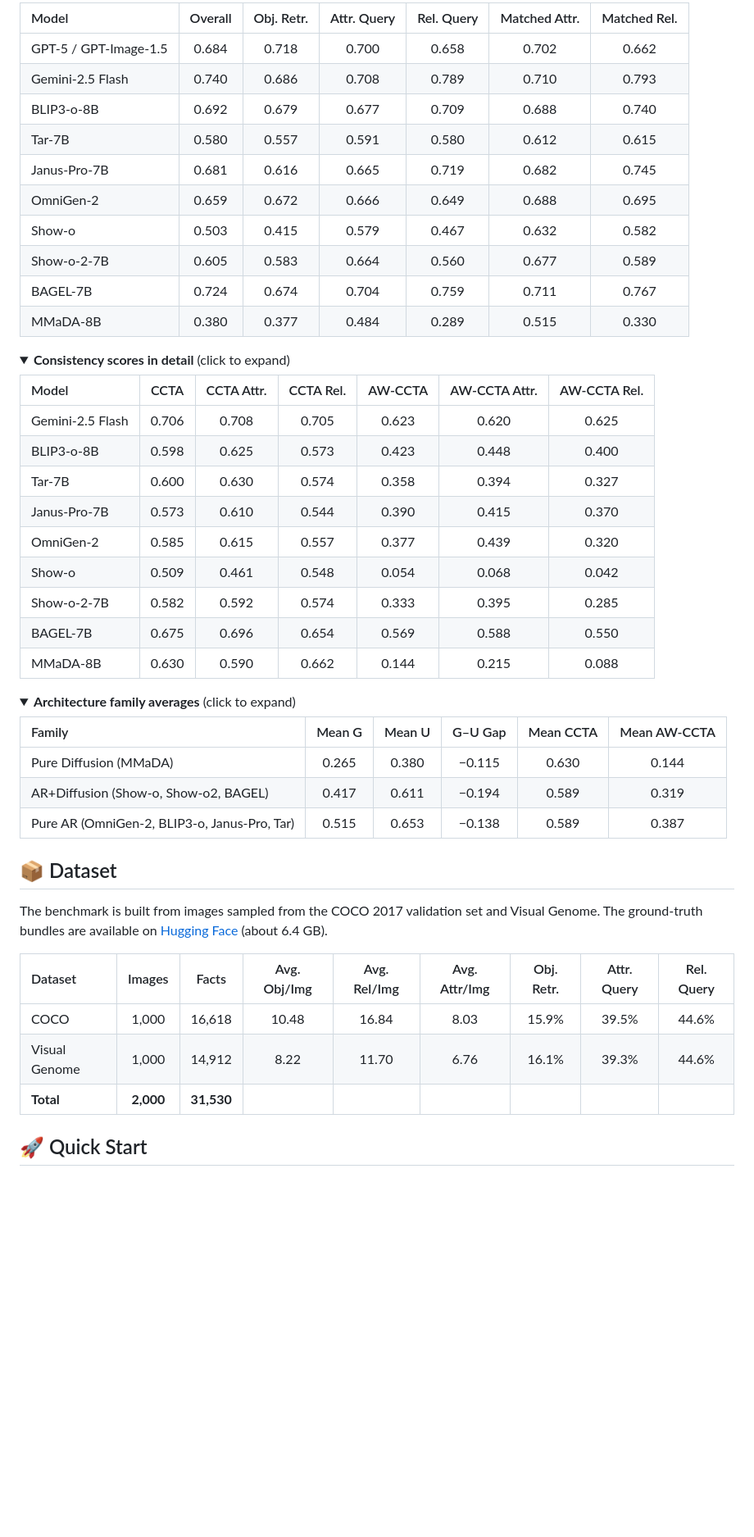
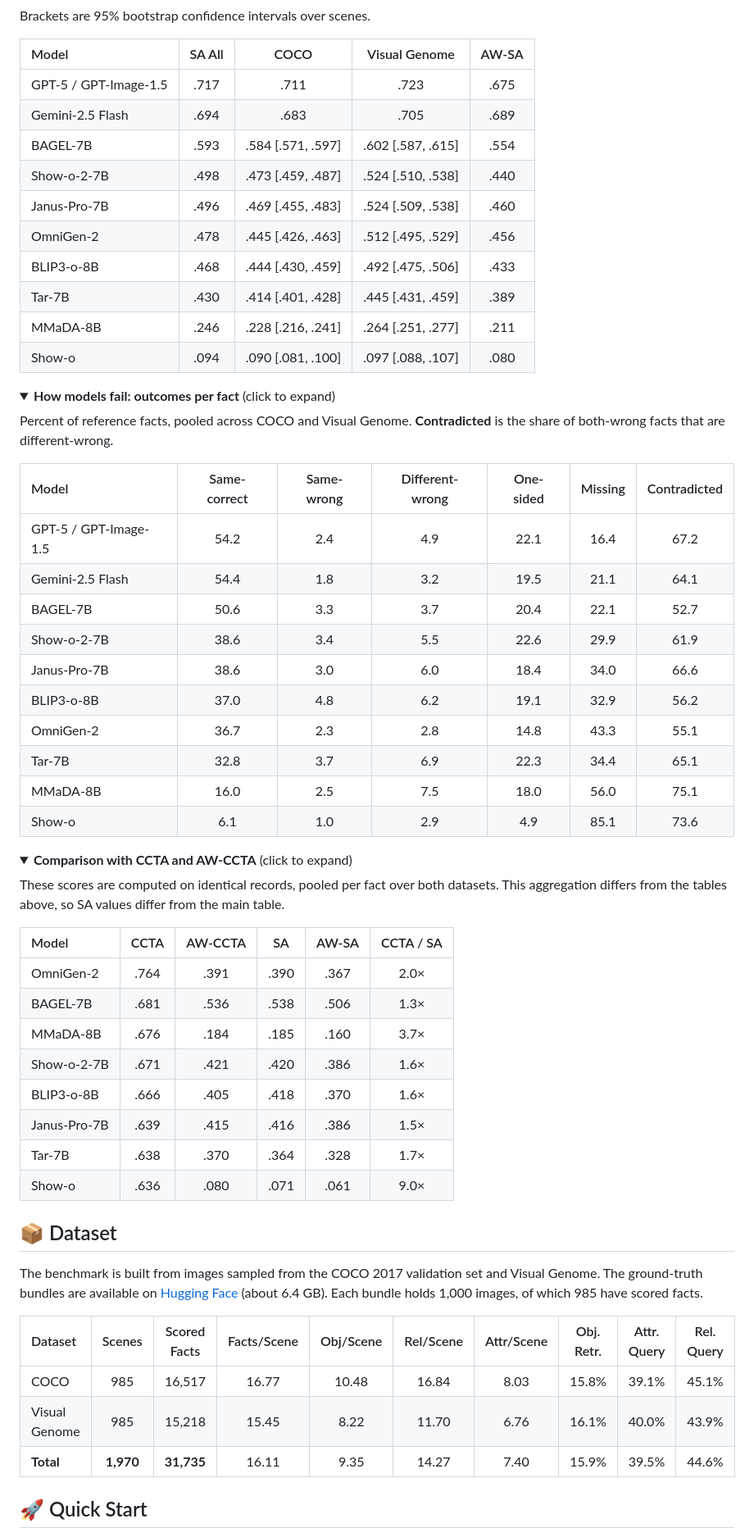
Before and after one commit to liudvikaszekas/xtc-benchmark, a Markdown page: README.md, the part around one of its changes. Shown at 82% size. Drawn GitHub-style; folded sections open; blank space fills up the shorter version.

```diff
--- a/README.md
+++ b/README.md
@@ -147,56 +166,68 @@ Benchmark results from the paper, sorted by AW-CCTA. Higher is better, and the b
 
-| Model | Overall | Obj. Retr. | Attr. Query | Rel. Query | Matched Attr. | Matched Rel. |
-| :--- | :-: | :-: | :-: | :-: | :-: | :-: |
-| GPT-5 / GPT-Image-1.5 | 0.684 | 0.718 | 0.700 | 0.658 | 0.702 | 0.662 |
-| Gemini-2.5 Flash | 0.740 | 0.686 | 0.708 | 0.789 | 0.710 | 0.793 |
-| BLIP3-o-8B | 0.692 | 0.679 | 0.677 | 0.709 | 0.688 | 0.740 |
-| Tar-7B | 0.580 | 0.557 | 0.591 | 0.580 | 0.612 | 0.615 |
-| Janus-Pro-7B | 0.681 | 0.616 | 0.665 | 0.719 | 0.682 | 0.745 |
-| OmniGen-2 | 0.659 | 0.672 | 0.666 | 0.649 | 0.688 | 0.695 |
-| Show-o | 0.503 | 0.415 | 0.579 | 0.467 | 0.632 | 0.582 |
-| Show-o-2-7B | 0.605 | 0.583 | 0.664 | 0.560 | 0.677 | 0.589 |
-| BAGEL-7B | 0.724 | 0.674 | 0.704 | 0.759 | 0.711 | 0.767 |
-| MMaDA-8B | 0.380 | 0.377 | 0.484 | 0.289 | 0.515 | 0.330 |
+Brackets are 95% bootstrap confidence intervals over scenes.
+
+| Model | SA All | COCO | Visual Genome | AW-SA |
+| :--- | :-: | :-: | :-: | :-: |
+| GPT-5 / GPT-Image-1.5 | .717 | .711 | .723 | .675 |
+| Gemini-2.5 Flash | .694 | .683 | .705 | .689 |
+| BAGEL-7B | .593 | .584 [.571, .597] | .602 [.587, .615] | .554 |
+| Show-o-2-7B | .498 | .473 [.459, .487] | .524 [.510, .538] | .440 |
+| Janus-Pro-7B | .496 | .469 [.455, .483] | .524 [.509, .538] | .460 |
+| OmniGen-2 | .478 | .445 [.426, .463] | .512 [.495, .529] | .456 |
+| BLIP3-o-8B | .468 | .444 [.430, .459] | .492 [.475, .506] | .433 |
+| Tar-7B | .430 | .414 [.401, .428] | .445 [.431, .459] | .389 |
+| MMaDA-8B | .246 | .228 [.216, .241] | .264 [.251, .277] | .211 |
+| Show-o | .094 | .090 [.081, .100] | .097 [.088, .107] | .080 |
 
 </details>
 
 <details>
-<summary><b>Consistency scores in detail</b> (click to expand)</summary>
+<summary><b>How models fail: outcomes per fact</b> (click to expand)</summary>
 
-| Model | CCTA | CCTA Attr. | CCTA Rel. | AW-CCTA | AW-CCTA Attr. | AW-CCTA Rel. |
+Percent of reference facts, pooled across COCO and Visual Genome. **Contradicted** is the share of both-wrong facts that are different-wrong.
+
+| Model | Same-correct | Same-wrong | Different-wrong | One-sided | Missing | Contradicted |
 | :--- | :-: | :-: | :-: | :-: | :-: | :-: |
-| Gemini-2.5 Flash | 0.706 | 0.708 | 0.705 | 0.623 | 0.620 | 0.625 |
-| BLIP3-o-8B | 0.598 | 0.625 | 0.573 | 0.423 | 0.448 | 0.400 |
-| Tar-7B | 0.600 | 0.630 | 0.574 | 0.358 | 0.394 | 0.327 |
-| Janus-Pro-7B | 0.573 | 0.610 | 0.544 | 0.390 | 0.415 | 0.370 |
-| OmniGen-2 | 0.585 | 0.615 | 0.557 | 0.377 | 0.439 | 0.320 |
-| Show-o | 0.509 | 0.461 | 0.548 | 0.054 | 0.068 | 0.042 |
-| Show-o-2-7B | 0.582 | 0.592 | 0.574 | 0.333 | 0.395 | 0.285 |
-| BAGEL-7B | 0.675 | 0.696 | 0.654 | 0.569 | 0.588 | 0.550 |
-| MMaDA-8B | 0.630 | 0.590 | 0.662 | 0.144 | 0.215 | 0.088 |
+| GPT-5 / GPT-Image-1.5 | 54.2 | 2.4 | 4.9 | 22.1 | 16.4 | 67.2 |
+| Gemini-2.5 Flash | 54.4 | 1.8 | 3.2 | 19.5 | 21.1 | 64.1 |
+| BAGEL-7B | 50.6 | 3.3 | 3.7 | 20.4 | 22.1 | 52.7 |
+| Show-o-2-7B | 38.6 | 3.4 | 5.5 | 22.6 | 29.9 | 61.9 |
+| Janus-Pro-7B | 38.6 | 3.0 | 6.0 | 18.4 | 34.0 | 66.6 |
+| BLIP3-o-8B | 37.0 | 4.8 | 6.2 | 19.1 | 32.9 | 56.2 |
+| OmniGen-2 | 36.7 | 2.3 | 2.8 | 14.8 | 43.3 | 55.1 |
+| Tar-7B | 32.8 | 3.7 | 6.9 | 22.3 | 34.4 | 65.1 |
+| MMaDA-8B | 16.0 | 2.5 | 7.5 | 18.0 | 56.0 | 75.1 |
+| Show-o | 6.1 | 1.0 | 2.9 | 4.9 | 85.1 | 73.6 |
 
 </details>
 
 <details>
-<summary><b>Architecture family averages</b> (click to expand)</summary>
+<summary><b>Comparison with CCTA and AW-CCTA</b> (click to expand)</summary>
 
-| Family | Mean G | Mean U | G–U Gap | Mean CCTA | Mean AW-CCTA |
+These scores are computed on identical records, pooled per fact over both datasets. This aggregation differs from the tables above, so SA values differ from the main table.
+
+| Model | CCTA | AW-CCTA | SA | AW-SA | CCTA / SA |
 | :--- | :-: | :-: | :-: | :-: | :-: |
-| Pure Diffusion (MMaDA) | 0.265 | 0.380 | −0.115 | 0.630 | 0.144 |
-| AR+Diffusion (Show-o, Show-o2, BAGEL) | 0.417 | 0.611 | −0.194 | 0.589 | 0.319 |
-| Pure AR (OmniGen-2, BLIP3-o, Janus-Pro, Tar) | 0.515 | 0.653 | −0.138 | 0.589 | 0.387 |
+| OmniGen-2 | .764 | .391 | .390 | .367 | 2.0× |
+| BAGEL-7B | .681 | .536 | .538 | .506 | 1.3× |
+| MMaDA-8B | .676 | .184 | .185 | .160 | 3.7× |
+| Show-o-2-7B | .671 | .421 | .420 | .386 | 1.6× |
+| BLIP3-o-8B | .666 | .405 | .418 | .370 | 1.6× |
+| Janus-Pro-7B | .639 | .415 | .416 | .386 | 1.5× |
+| Tar-7B | .638 | .370 | .364 | .328 | 1.7× |
+| Show-o | .636 | .080 | .071 | .061 | 9.0× |
 
 </details>
 
 ## 📦 Dataset
 
-The benchmark is built from images sampled from the COCO 2017 validation set and Visual Genome. The ground-truth bundles are available on [Hugging Face](https://huggingface.co/datasets/XTC-Bench/xtc-dataset) (about 6.4 GB).
+The benchmark is built from images sampled from the COCO 2017 validation set and Visual Genome. The ground-truth bundles are available on [Hugging Face](https://huggingface.co/datasets/XTC-Bench/xtc-dataset) (about 6.4 GB). Each bundle holds 1,000 images, of which 985 have scored facts.
 
-| Dataset | Images | Facts | Avg. Obj/Img | Avg. Rel/Img | Avg. Attr/Img | Obj. Retr. | Attr. Query | Rel. Query |
-| :--- | :-: | :-: | :-: | :-: | :-: | :-: | :-: | :-: |
-| COCO | 1,000 | 16,618 | 10.48 | 16.84 | 8.03 | 15.9% | 39.5% | 44.6% |
-| Visual Genome | 1,000 | 14,912 | 8.22 | 11.70 | 6.76 | 16.1% | 39.3% | 44.6% |
-| **Total** | **2,000** | **31,530** | | | | | | |
+| Dataset | Scenes | Scored Facts | Facts/Scene | Obj/Scene | Rel/Scene | Attr/Scene | Obj. Retr. | Attr. Query | Rel. Query |
+| :--- | :-: | :-: | :-: | :-: | :-: | :-: | :-: | :-: | :-: |
+| COCO | 985 | 16,517 | 16.77 | 10.48 | 16.84 | 8.03 | 15.8% | 39.1% | 45.1% |
+| Visual Genome | 985 | 15,218 | 15.45 | 8.22 | 11.70 | 6.76 | 16.1% | 40.0% | 43.9% |
+| **Total** | **1,970** | **31,735** | 16.11 | 9.35 | 14.27 | 7.40 | 15.9% | 39.5% | 44.6% |
 
 ## 🚀 Quick Start
 
```
Also changed, not shown: other parts of README.md (+66 -45 lines), assets/generation_understanding_sa.png (added).
